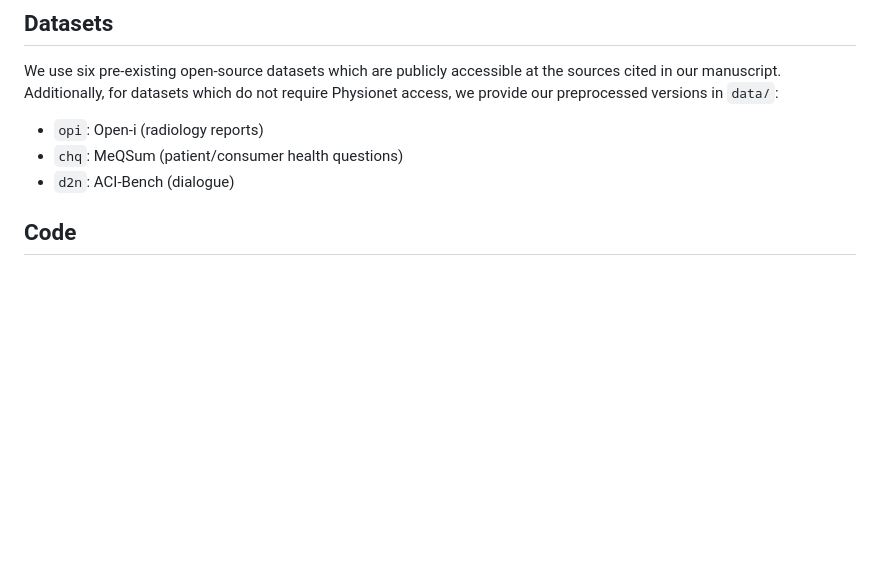
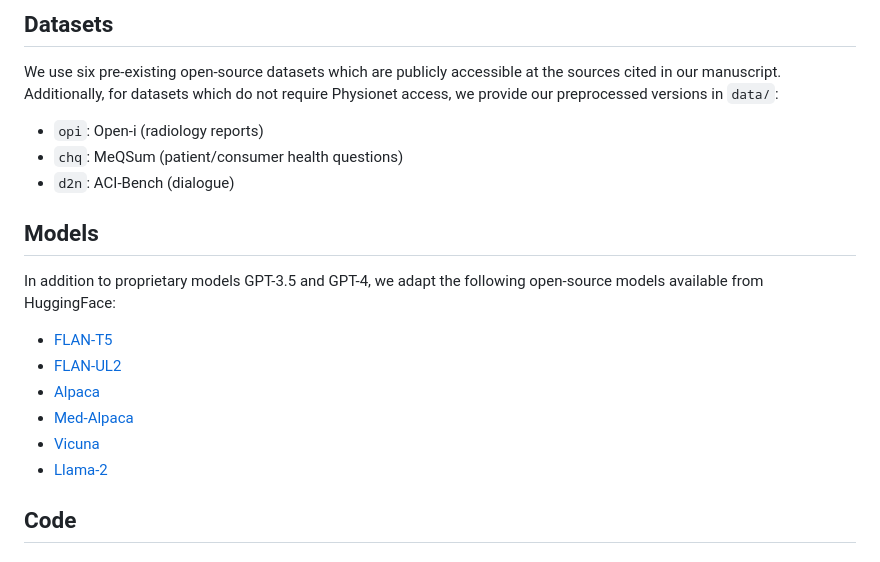
Before and after one commit to StanfordMIMI/clin-summ, a Markdown page: README.md, the part around the change. GitHub-like rendering; blank space fills up the shorter version.

```diff
--- a/README.md
+++ b/README.md
@@ -13,6 +13,15 @@ We use six pre-existing open-source datasets which are publicly accessible at th
 - `opi`: Open-i (radiology reports)
 - `chq`: MeQSum (patient/consumer health questions)
 - `d2n`: ACI-Bench (dialogue)
+
+## Models
+In addition to proprietary models GPT-3.5 and GPT-4, we adapt the following open-source models available from HuggingFace:
+- [FLAN-T5](https://huggingface.co/google/flan-t5-xl)
+- [FLAN-UL2](https://huggingface.co/google/flan-ul2)
+- [Alpaca](https://huggingface.co/chavinlo/alpaca-native)
+- [Med-Alpaca](https://huggingface.co/medalpaca/medalpaca-7b)
+- [Vicuna](https://huggingface.co/AlekseyKorshuk/vicuna-7b)
+- [Llama-2](https://huggingface.co/meta-llama/Llama-2-7b-hf)
 
 ## Code
 
```
